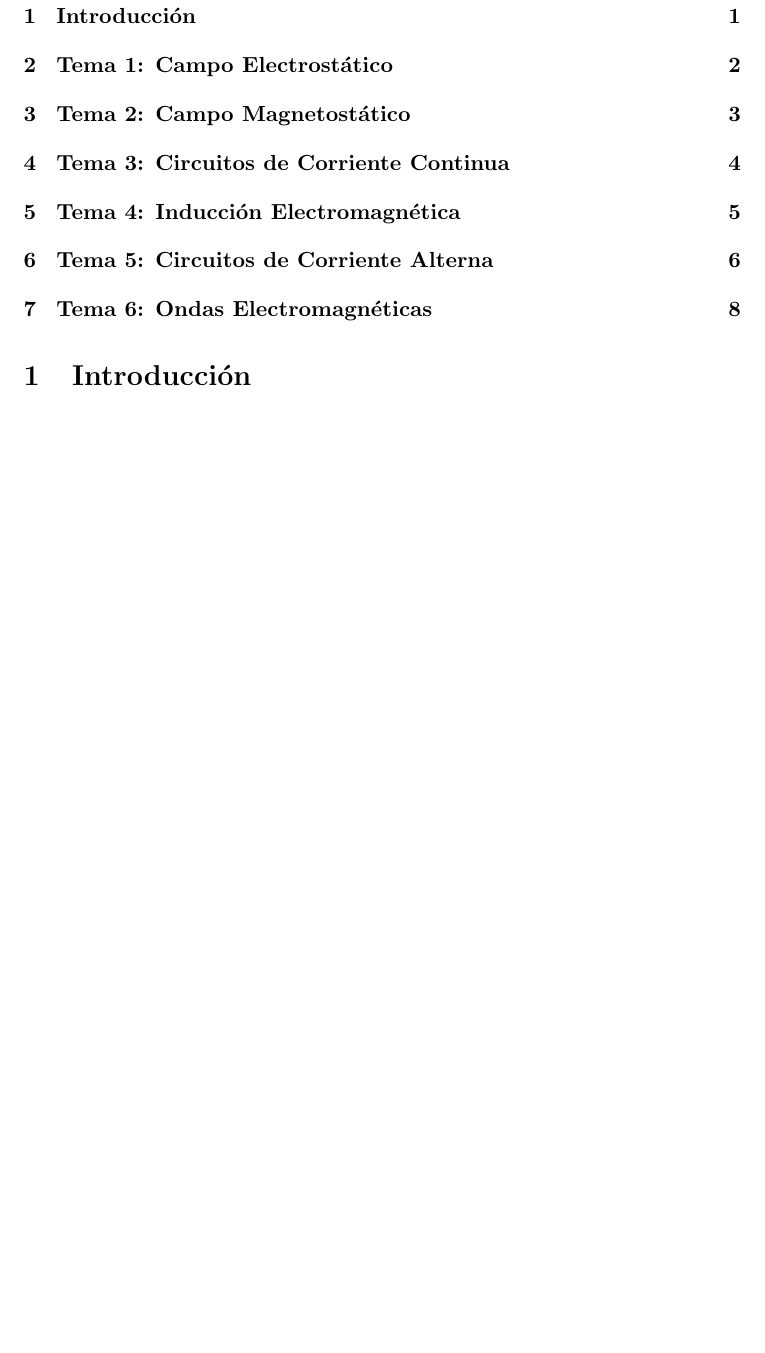
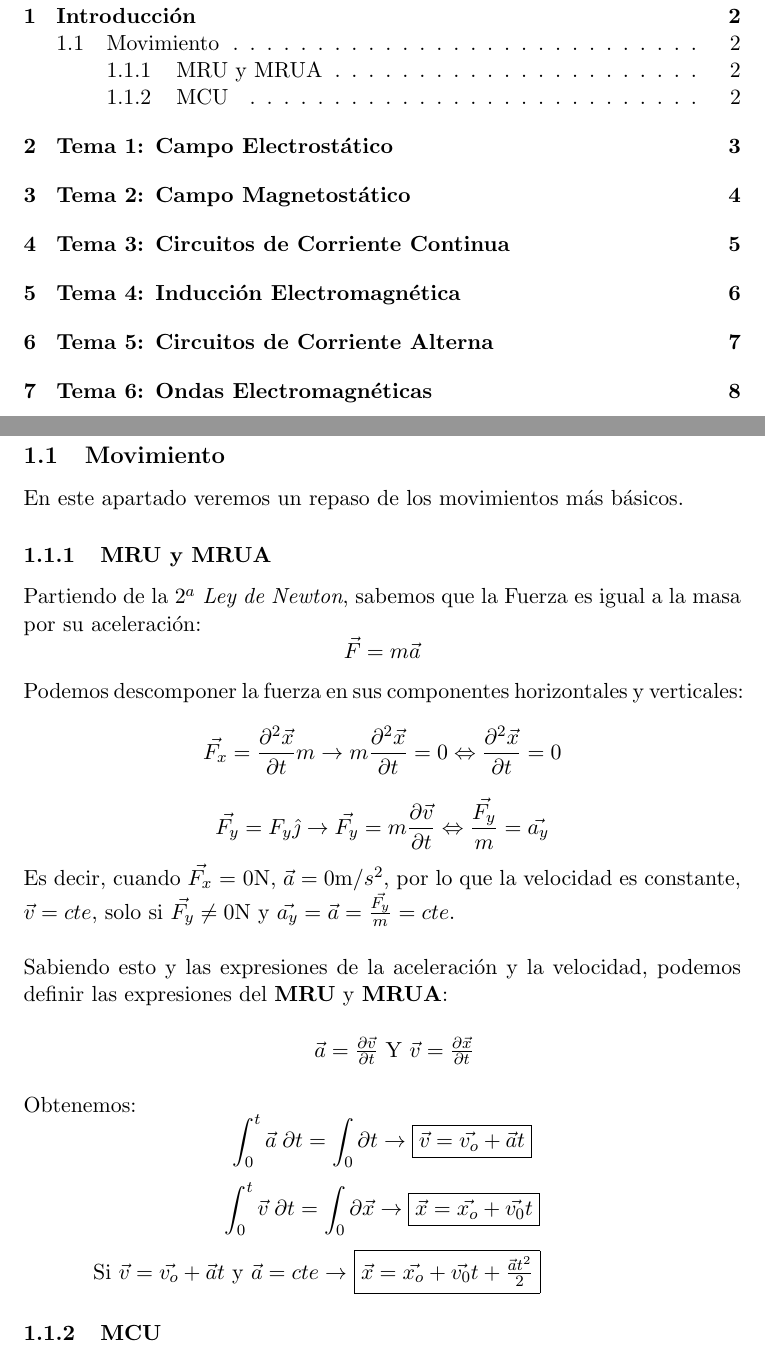
Before and after one commit to Moffinguer/Apuntes, a LaTeX document (ING SOFTWARE/ANIO 1/CUATRI 1/FFI/main.tex, which reads ING SOFTWARE/ANIO 1/CUATRI 1/FFI/src/themes/intro.tex): part of page 2 of 9 before the commit and two parts of pages 2 and 3 of 9 after it, the two joined at a grey line, cut so that both start at the same text, the shorter picture padded with empty space. Compiled offline with pdfLaTeX.

Commit message:
MRU_MRUA

```diff
--- a/ING SOFTWARE/ANIO 1/CUATRI 1/FFI/main.tex
+++ b/ING SOFTWARE/ANIO 1/CUATRI 1/FFI/main.tex
@@ -5,7 +6,2 @@
 \usepackage[utf8]{inputenc}
 \begin{document}
-\include{./src/portada}
-\newpage
-\tableofcontents
-% * PARA MODIFICAR ALGÚN TEMA, HAY QUE IR AL ARCHIVO CORRESPONDIENTE, Y SI SE QUIERE AÑADIR ALGÚN SUB APARTADO, SE AÑADE AHÍ *%
-\section{Introducción}
--- /dev/null
+++ b/ING SOFTWARE/ANIO 1/CUATRI 1/FFI/src/themes/intro.tex
@@ -0,0 +1,40 @@
+\setlength{\parindent}{0ex}
+\subsection{Movimiento}
+En este apartado veremos un repaso de los movimientos más básicos.
+
+
+\subsubsection{MRU y MRUA}
+
+Partiendo de la \textit{\(2^a\) Ley de Newton}, sabemos que la Fuerza es igual a la masa por su aceleración:
+\[\vec{F} = m\vec{a}\]
+Podemos descomponer la fuerza en sus componentes horizontales y verticales:
+\[
+        \vec{F_{x}}=\frac{\partial^{2}\vec{x}}{\partial{t}}m
+        \to
+        m\frac{\partial^2 \vec{x}}{\partial t} = 0
+        \Leftrightarrow
+        \frac{\partial^2{\vec{x}}}{\partial{t}} = 0
+\]
+\[
+        \vec{F_{y}}=F_{y}\hat{\jmath}
+        \to
+        \vec{F_y} = m\frac{\partial\vec{v}}{\partial t}\Leftrightarrow
+        \frac{\vec{F_y}}{m} = \vec{a_y}
+\]
+Es decir, cuando \(\vec{F_x}\) = 0N, \(\vec{a}=0\)m/\(s^2\), por lo que la velocidad es constante, \(\vec{v}=cte\), solo si \(\vec{F_y}\neq 0\)N y \(\vec{a_y} = \vec{a} = \frac{\vec{F_y}}{m}=cte\).\par \vspace{0.5cm} Sabiendo esto y las expresiones de la aceleración y la velocidad, podemos definir las expresiones del \textbf{MRU} y \textbf{MRUA}: \par \vspace{0.5cm} \hspace{5cm}
+\( \vec{a} = \frac{\partial \vec{v} }{\partial t}\) Y \( \vec{v} = \frac{\partial \vec{x} }{\partial t}\) \par \vspace{0.5cm} Obtenemos:
+\[
+        \int_{0}^{t}{\vec{a}\hspace{1mm}\partial{t}} = \int_{0}\partial{t}
+        \to
+        \boxed{\vec{v} = \vec{v_o} + \vec{a}t}
+\]
+\[
+        \int_{0}^{t}{\vec{v}\hspace{1mm}\partial{t}} = \int_{0}{\partial{\vec{x}}}
+        \to
+        \boxed{\vec{x} = \vec{x_o} + \vec{v_0}t}
+\]
+\hspace{1.1cm} Si \( \vec{v} = \vec{v_o} + \vec{a}t\)
+y
+\( \vec{a} = cte \to\) \fbox{\(\vec{x} = \vec{x_o} + \vec{v_0}t + \frac{\vec{a}t^2}{2}\)}
+
+\subsubsection{MCU}
```
Also changed, not shown: ING SOFTWARE/ANIO 1/CUATRI 1/FFI/src/header/index.tex (added, +24 -0 lines), ING SOFTWARE/ANIO 1/CUATRI 1/FFI/src/header/portada.tex (renamed from ING SOFTWARE/ANIO 1/CUATRI 1/FFI/src/portada.tex), ING SOFTWARE/ANIO 1/CUATRI 1/FFI/src/themes/t1.tex (added), ING SOFTWARE/ANIO 1/CUATRI 1/FFI/src/themes/t2.tex (added), ING SOFTWARE/ANIO 1/CUATRI 1/FFI/src/themes/t3.tex (added), ING SOFTWARE/ANIO 1/CUATRI 1/FFI/src/themes/t4.tex (added), ING SOFTWARE/ANIO 1/CUATRI 1/FFI/src/themes/t5.tex (added), ING SOFTWARE/ANIO 1/CUATRI 1/FFI/src/themes/t6.tex (added), ING SOFTWARE/ANIO 1/CUATRI 1/FFI/main.tex (16 more changed lines).
